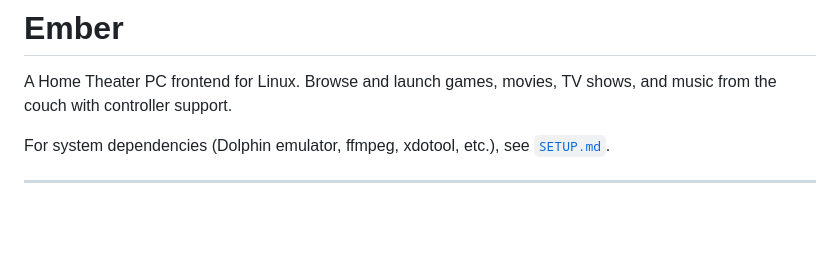
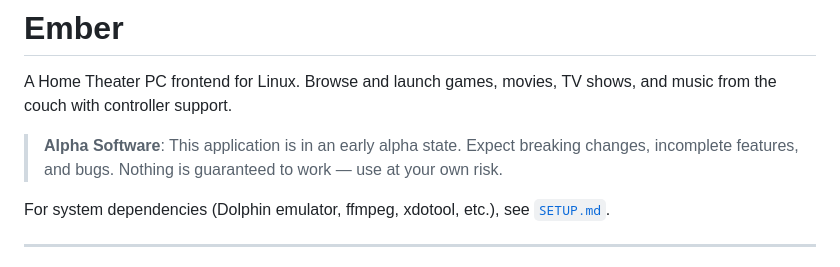
Before and after one commit to knackstedt/ember, a Markdown page: README.md, the part around the change. GitHub-like rendering; blank space fills up the shorter version.

Commit message:
chore: update readme

```diff
--- a/README.md
+++ b/README.md
@@ -1,6 +1,8 @@
 # Ember
 
 A Home Theater PC frontend for Linux. Browse and launch games, movies, TV shows, and music from the couch with controller support.
+
+> **Alpha Software**: This application is in an early alpha state. Expect breaking changes, incomplete features, and bugs. Nothing is guaranteed to work — use at your own risk.
 
 For system dependencies (Dolphin emulator, ffmpeg, xdotool, etc.), see [`SETUP.md`](SETUP.md).
 
```
